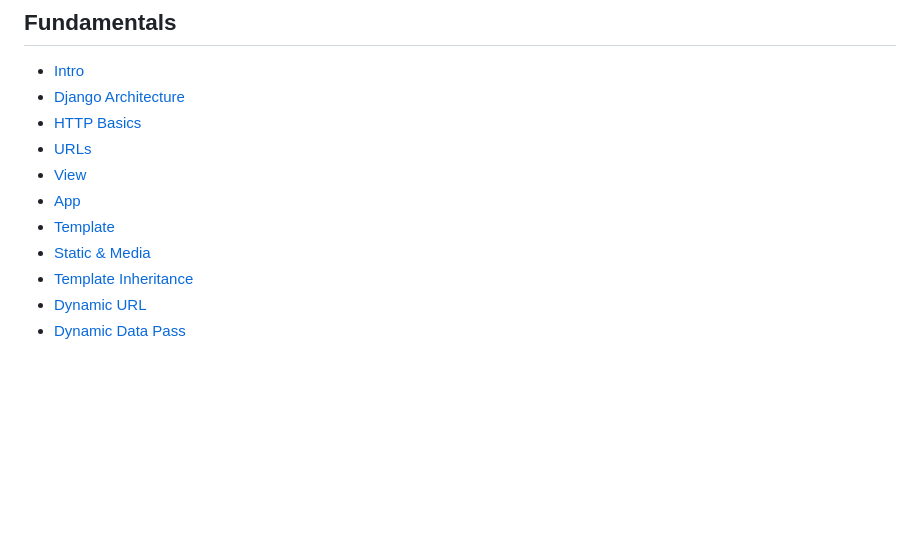
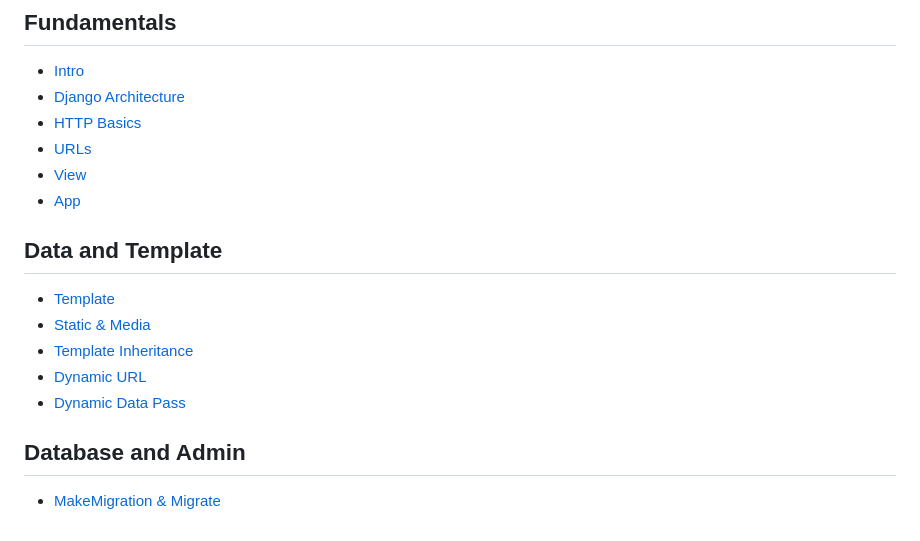
Before and after one commit to davood-dorostkar/Django, a Markdown page: README.md, the part around the change. GitHub-like rendering; blank space fills up the shorter version.

Commit message:
add migration

```diff
--- a/README.md
+++ b/README.md
@@ -10,8 +10,13 @@
 - [URLs](/tutorial/url.md)
 - [View](/tutorial/view.md)
 - [App](/tutorial/app.md)
+
+## Data and Template
 - [Template](/tutorial/template.md)
 - [Static & Media](/tutorial/static-media.md)
 - [Template Inheritance](/tutorial/extend-templates.md)
 - [Dynamic URL](/tutorial/url-template.md)
 - [Dynamic Data Pass](/tutorial/dyn-data-pass.md)
+
+## Database and Admin
+- [MakeMigration & Migrate](/tutorial/migrate.md)
```
Also changed, not shown: tutorial/migrate.md (added, +128 -0 lines), tutorial/img/db.png (added).
